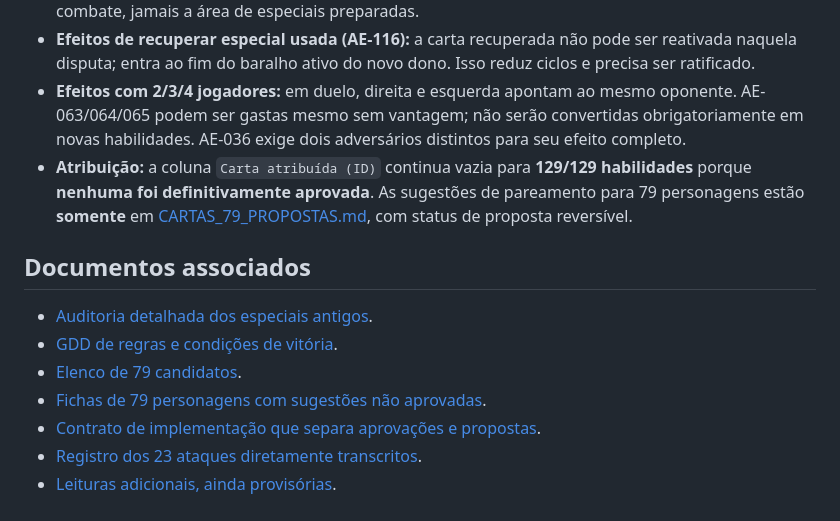
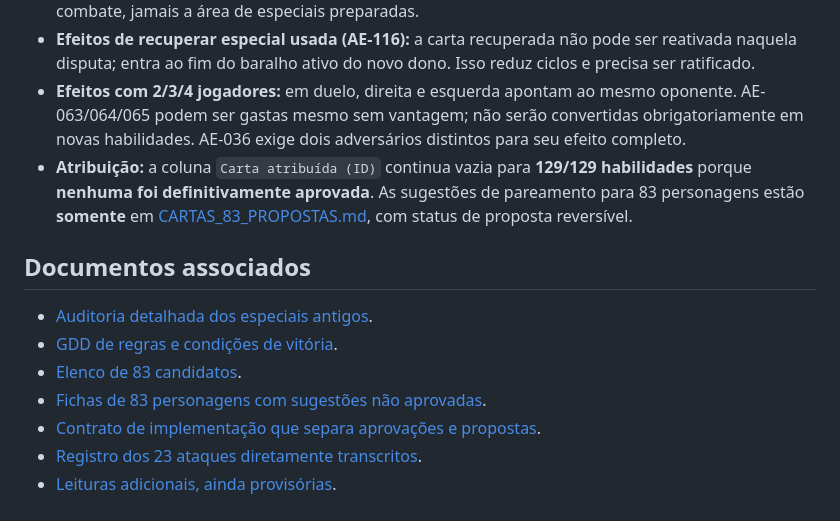
Before and after one commit to guyoshi/Dimensions-Stacks, a Markdown page: docs/BIBLIOTECA_ATAQUES_ESPECIAIS.md, the part around the change. Rendered like a GitHub page.

Commit message:
docs: reconciliar elenco atual para 83 cartas e novos V16-V19

```diff
--- a/docs/BIBLIOTECA_ATAQUES_ESPECIAIS.md
+++ b/docs/BIBLIOTECA_ATAQUES_ESPECIAIS.md
@@ -237,14 +237,14 @@
 - **Antigo #52 excluído:** o ID **AE-104 foi aposentado**, não recebe carta atribuída. **AE-129** é uma **proposta nova e rara**, com vitória automática que respeita a natureza ataque/defesa do atributo declarado, não o antigo efeito de captura incondicional. **AE-103** afeta só as cartas normais de combate, jamais a área de especiais preparadas.
 - **Efeitos de recuperar especial usada (AE-116):** a carta recuperada não pode ser reativada naquela disputa; entra ao fim do baralho ativo do novo dono. Isso reduz ciclos e precisa ser ratificado.
 - **Efeitos com 2/3/4 jogadores:** em duelo, direita e esquerda apontam ao mesmo oponente. AE-063/064/065 podem ser gastas mesmo sem vantagem; não serão convertidas obrigatoriamente em novas habilidades. AE-036 exige dois adversários distintos para seu efeito completo.
-- **Atribuição:** a coluna `Carta atribuída (ID)` continua vazia para **129/129 habilidades** porque **nenhuma foi definitivamente aprovada**. As sugestões de pareamento para 79 personagens estão **somente** em [CARTAS_79_PROPOSTAS.md](CARTAS_79_PROPOSTAS.md), com status de proposta reversível.
+- **Atribuição:** a coluna `Carta atribuída (ID)` continua vazia para **129/129 habilidades** porque **nenhuma foi definitivamente aprovada**. As sugestões de pareamento para 83 personagens estão **somente** em [CARTAS_83_PROPOSTAS.md](CARTAS_83_PROPOSTAS.md), com status de proposta reversível.
 
 ## Documentos associados
 
 - [Auditoria detalhada dos especiais antigos](AUDITORIA_BALANCEAMENTO_ESPECIAIS.md).
 - [GDD de regras e condições de vitória](REGRAS.md).
-- [Elenco de 79 candidatos](ELENCO_CANDIDATO.md).
-- [Fichas de 79 personagens com sugestões não aprovadas](CARTAS_79_PROPOSTAS.md).
+- [Elenco de 83 candidatos](ELENCO_CANDIDATO.md).
+- [Fichas de 83 personagens com sugestões não aprovadas](CARTAS_83_PROPOSTAS.md).
 - [Contrato de implementação que separa aprovações e propostas](CONTRATO_PARA_IA_IMPLEMENTADORA.md).
 - [Registro dos 23 ataques diretamente transcritos](TRANSCRICOES_ESPECIAIS_CONFIRMADAS.md).
 - [Leituras adicionais, ainda provisórias](LEITURAS_IA_PENDENTES_2026-10-12.md).
```
